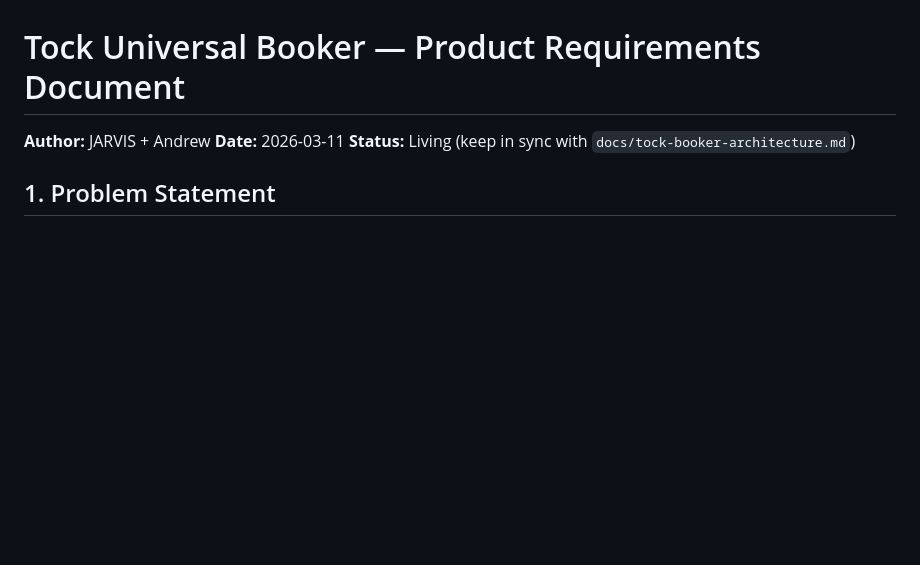
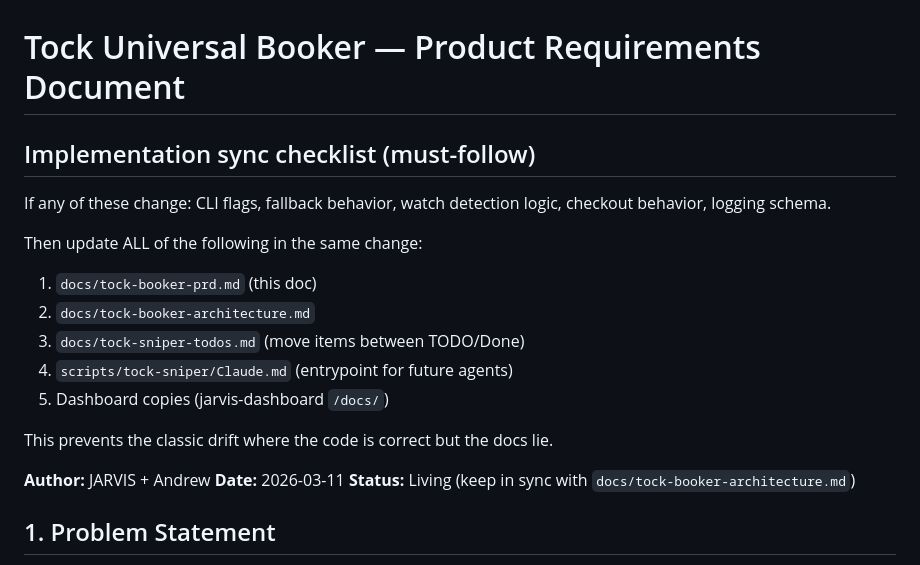
Before and after one commit to jarvis-aux/jarvis-dashboard, a Markdown page: docs/tock-booker-prd.md, the part around the change. GitHub-like rendering; blank space fills up the shorter version.

Commit message:
docs: add implementation sync checklist to PRD

```diff
--- a/docs/tock-booker-prd.md
+++ b/docs/tock-booker-prd.md
@@ -1,4 +1,17 @@
 # Tock Universal Booker — Product Requirements Document
+
+## Implementation sync checklist (must-follow)
+
+If any of these change: CLI flags, fallback behavior, watch detection logic, checkout behavior, logging schema.
+
+Then update ALL of the following in the same change:
+1. `docs/tock-booker-prd.md` (this doc)
+2. `docs/tock-booker-architecture.md`
+3. `docs/tock-sniper-todos.md` (move items between TODO/Done)
+4. `scripts/tock-sniper/Claude.md` (entrypoint for future agents)
+5. Dashboard copies (jarvis-dashboard `/docs/`)
+
+This prevents the classic drift where the code is correct but the docs lie.
 
 **Author:** JARVIS + Andrew
 **Date:** 2026-03-11
```
